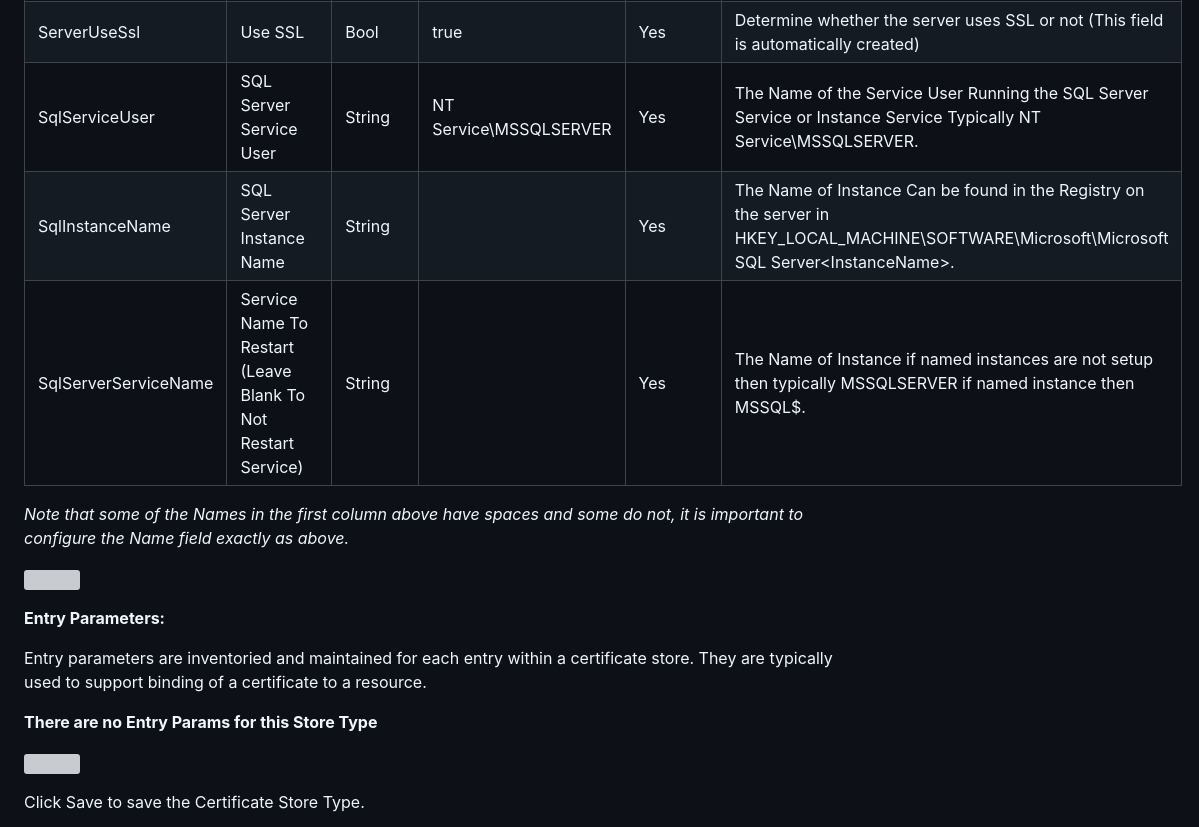
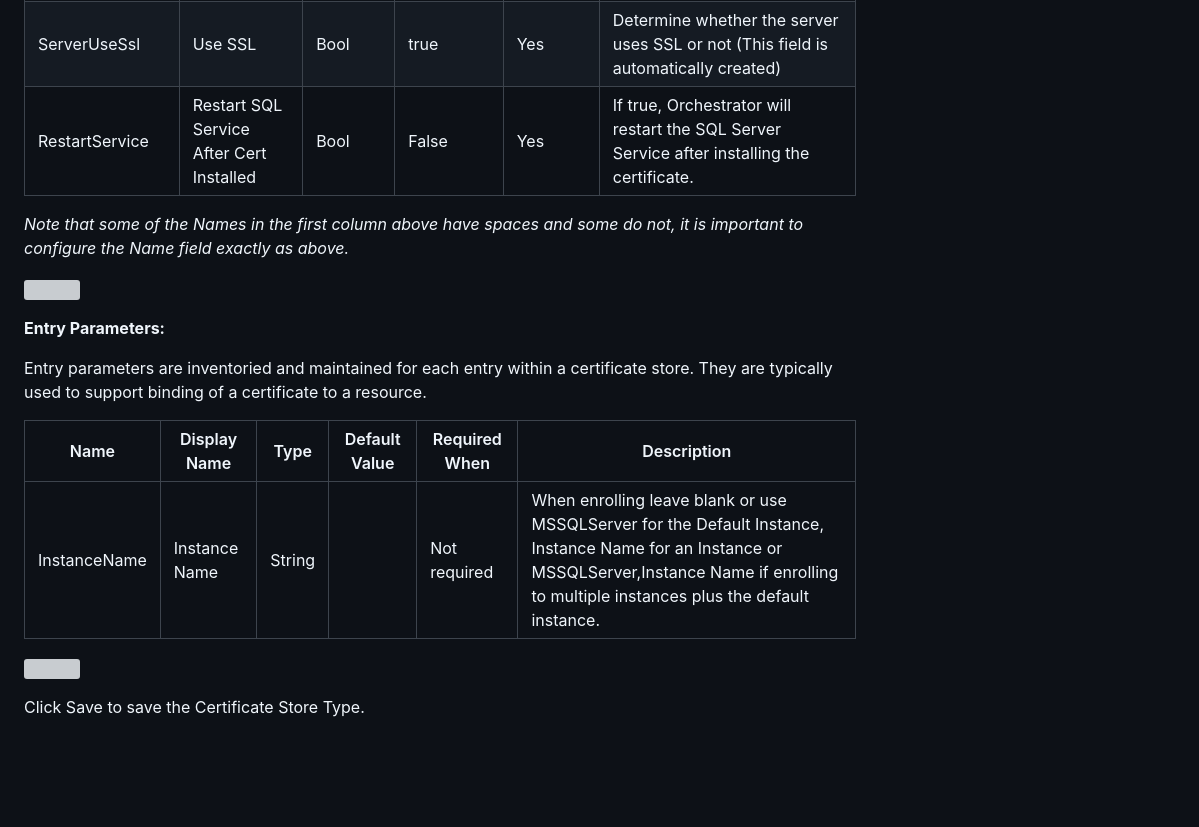
Before and after one commit to Keyfactor/iis-orchestrator, a Markdown page: readme_source.md, the part around one of its changes. Rendered like a GitHub page; folded sections open; blank space fills up the shorter version; grey boxes are pictures that could not be loaded.

Commit message:
Updated Documentation

```diff
--- a/readme_source.md
+++ b/readme_source.md
@@ -147,9 +147,8 @@ spnwithport|SPN With Port|Bool|false|No|Internally set the -IncludePortInSPN opt
 ServerUsername|Server Username|Secret||No|The username to log into the target server (This field is automatically created).   Check the No Value Checkbox when using GMSA Accounts.
 ServerPassword|Server Password|Secret||No|The password that matches the username to log into the target server (This field is automatically created).  Check the No Value Checkbox when using GMSA Accounts.
 ServerUseSsl|Use SSL|Bool|true|Yes|Determine whether the server uses SSL or not (This field is automatically created)
-SqlServiceUser|SQL Server Service User|String|NT Service\MSSQLSERVER|Yes|The Name of the Service User Running the SQL Server Service or Instance Service Typically NT Service\MSSQLSERVER.
-SqlInstanceName|SQL Server Instance Name|String||Yes|The Name of Instance Can be found in the Registry on the server in HKEY_LOCAL_MACHINE\SOFTWARE\Microsoft\Microsoft SQL Server\<InstanceName>.
-SqlServerServiceName|Service Name To Restart (Leave Blank To Not Restart Service)|String||Yes|The Name of Instance if named instances are not setup then typically MSSQLSERVER if named instance then MSSQL$<NamedInstance>.
+RestartService|Restart SQL Service After Cert Installed|Bool|False|Yes|If true, Orchestrator will restart the SQL Server Service after installing the certificate.
+
 
 *Note that some of the Names in the first column above have spaces and some do not, it is important to configure the Name field exactly as above.*
 
@@ -161,7 +160,9 @@ SqlServerServiceName|Service Name To Restart (Leave Blank To Not Restart Service
 Entry parameters are inventoried and maintained for each entry within a certificate store.
 They are typically used to support binding of a certificate to a resource.
 
-**There are no Entry Params for this Store Type**
+Name|Display Name| Type|Default Value|Required When|Description
+---|---|---|---|---|---
+InstanceName | Instance Name|String||Not required | When enrolling leave blank or use MSSQLServer for the Default Instance, Instance Name for an Instance or MSSQLServer,Instance Name if enrolling to multiple instances plus the default instance.
 
 ![](images/SQLServerEntryParams.png)
 
```
Also changed, not shown: other parts of readme_source.md (+1 -0 lines), images/SQLServerAddCertStore.png, images/SQLServerCertStoreAdvanced.png, images/SQLServerCertStoreCustomFields.png, images/SQLServerCertStoreEntryParams.png.
